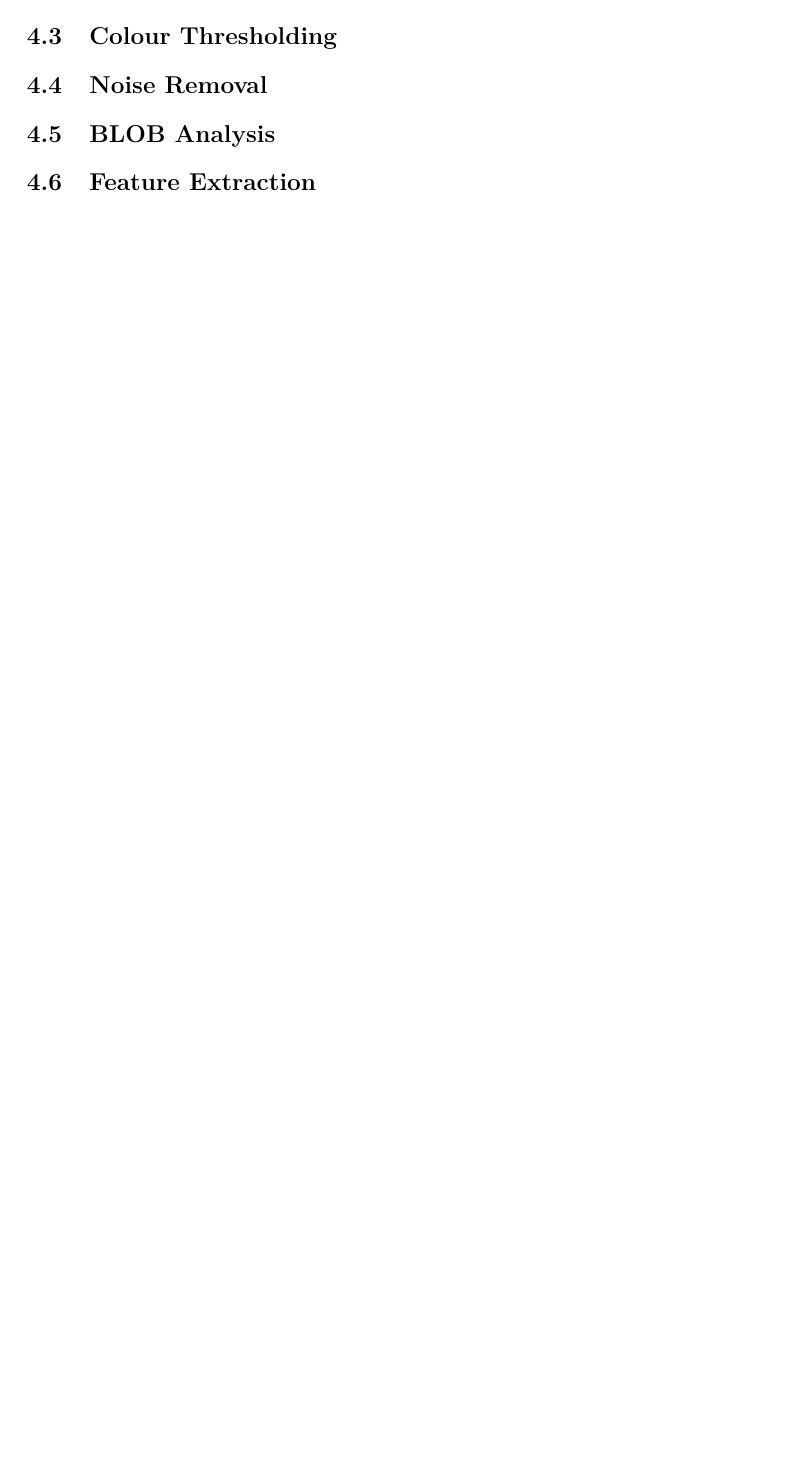
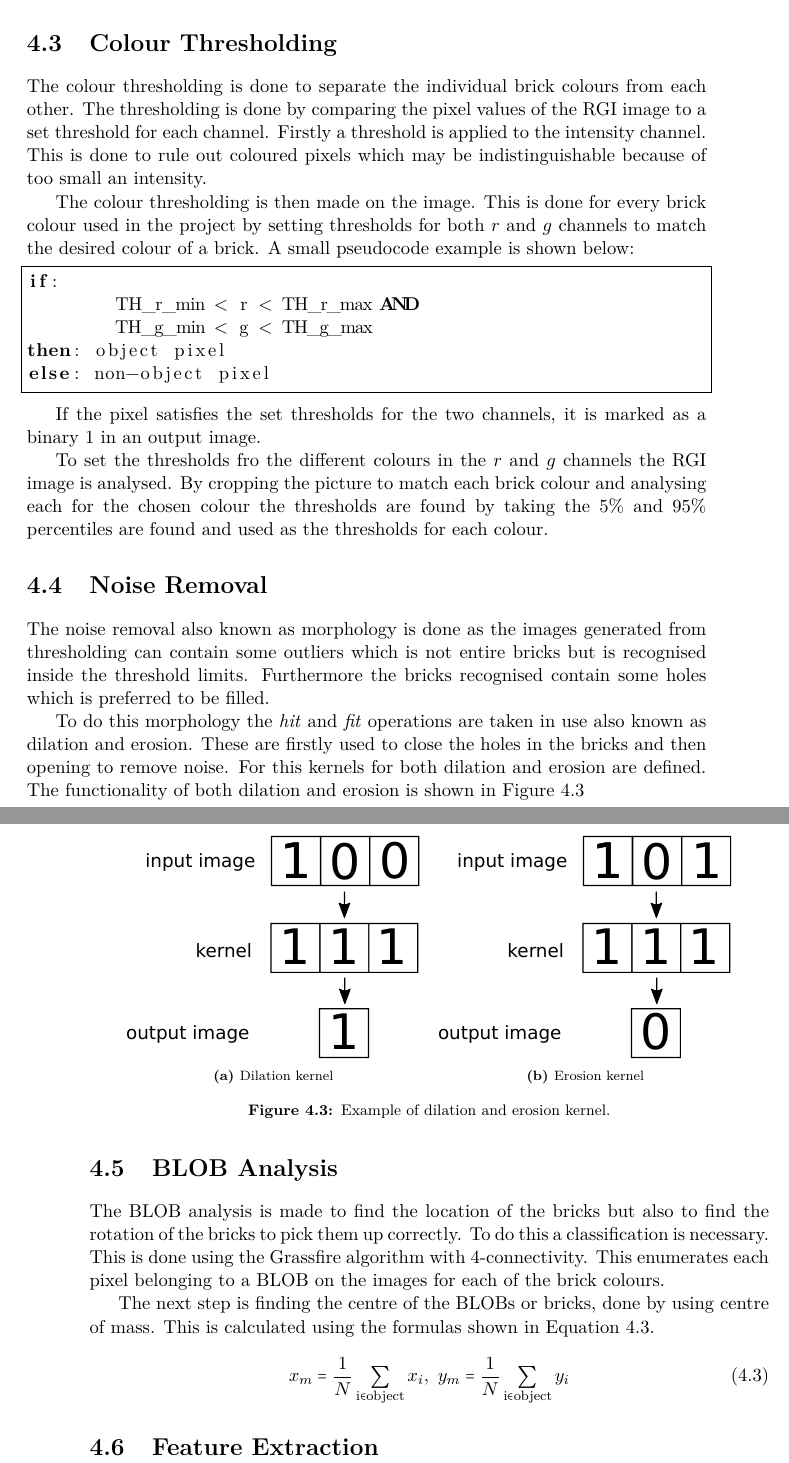
Before and after one commit to Nstjer14/VGIS8_CV, a LaTeX thesis (Courses/Miniprojects/RV/Report/master.tex, which reads Courses/Miniprojects/RV/Report/chapters/abstract.tex, Courses/Miniprojects/RV/Report/chapters/computer_vision.tex): part of page 15 of 19 before the commit and two parts of pages 15 and 16 of 19 after it, the two joined at a grey line, cut so that both start at the same text, the shorter picture padded with empty space. Compiled offline with pdfLaTeX.

Commit message:
RV vision text

```diff
--- a/Courses/Miniprojects/RV/Report/chapters/abstract.tex
+++ b/Courses/Miniprojects/RV/Report/chapters/abstract.tex
@@ -1,6 +1,8 @@
 \newcommand{\projectAbstract}{
 %Write the abstract here
-The video example of the project is found on YouTube, following the link: \href{https://youtu.be/79HsSZoeQIg}{https://youtu.be/79HsSZoeQIg}.
+The video example of the project is found on YouTube, following the link: \url{https://youtu.be/79HsSZoeQIg}.\\
+
+The video example of the simulation is found on YouTube, following the link: \url{https://youtu.be/1-KY_z2-Zf0}.
 }
 
 \newcommand{\projectSynopsis}{
--- a/Courses/Miniprojects/RV/Report/chapters/computer_vision.tex
+++ b/Courses/Miniprojects/RV/Report/chapters/computer_vision.tex
@@ -42,8 +54,52 @@ Chromaticity is given from the chromaticity plane. This is shown in \autoref{fig
 
 \section{Colour Thresholding}
+The colour thresholding is done to separate the individual brick colours from each other. The thresholding is done by comparing the pixel values of the RGI image to a set threshold for each channel. Firstly a threshold is applied to the intensity channel. This is done to rule out coloured pixels which may be indistinguishable because of too small an intensity.
+
+The colour thresholding is then made on the image. This is done for every brick colour used in the project by setting thresholds for both $r$ and $g$ channels to match the desired colour of a brick. A small pseudocode example is shown below:
+\lstset{language=Pascal}
+\begin{lstlisting}[frame=single]
+if:
+	TH_r_min < r < TH_r_max AND
+	TH_g_min < g < TH_g_max
+then: object pixel
+else: non-object pixel
+\end{lstlisting}
+
+If the pixel satisfies the set thresholds for the two channels, it is marked as a binary $1$ in an output image.
+
+To set the thresholds fro the different colours in the $r$ and $g$ channels the RGI image is analysed. By cropping the picture to match each brick colour and analysing each for the chosen colour the thresholds are found by taking the $5\%$ and $95\%$ percentiles are found and used as the thresholds for each colour.
 
 \section{Noise Removal}
+The noise removal also known as morphology is done as the images generated from thresholding can contain some outliers which is not entire bricks but is recognised inside the threshold limits. Furthermore the bricks recognised contain some holes which is preferred to be filled.
+
+To do this morphology the \textit{hit} and \textit{fit} operations are taken in use also known as dilation and erosion. These are firstly used to close the holes in the bricks and then opening to remove noise.
+For this kernels for both dilation and erosion are defined. The functionality of both dilation and erosion is shown in \autoref{fig:dil_eros}
+
+\begin{figure}
+	\centering
+	\begin{subfigure}[b]{0.45\textwidth}
+		\includegraphics[width=\textwidth]{figures/dilation}
+		\caption{Dilation kernel}
+		\label{fig:dilation}
+	\end{subfigure}
+	\begin{subfigure}[b]{0.45\textwidth}
+		\includegraphics[width=\textwidth]{figures/erosion}
+		\caption{Erosion kernel}
+		\label{fig:erosion}
+	\end{subfigure}
+	\caption{Example of dilation and erosion kernel.}
+	\label{fig:dil_eros}
+\end{figure}
 
 \section{BLOB Analysis}
+The BLOB analysis is made to find the location of the bricks but also to find the rotation of the bricks to pick them up correctly. To do this a classification is necessary. This is done using the Grassfire algorithm with 4-connectivity. This enumerates each pixel belonging to a BLOB on the images for each of the brick colours.
+
+The next step is finding the centre of the BLOBs or bricks, done by using centre of mass. This is calculated using the formulas shown in \autoref{eq:mass_centre}.
+
+\begin{equation}\label{eq:mass_centre}
+	x_m = \frac{1}{N}\sum_{i \in object}x_i, ~y_m= \frac{1}{N}\sum_{i \in object}y_i
+\end{equation}
+
+
 
 \section{Feature Extraction}
```
Also changed, not shown: Courses/Miniprojects/RV/Report/setup/preamble.tex (+10 -10 lines), Courses/Miniprojects/RV/Report/figures/dilation.pdf (added), Courses/Miniprojects/RV/Report/figures/erosion.pdf (added), Courses/Miniprojects/RV/Report/chapters/computer_vision.tex (12 more changed lines).
